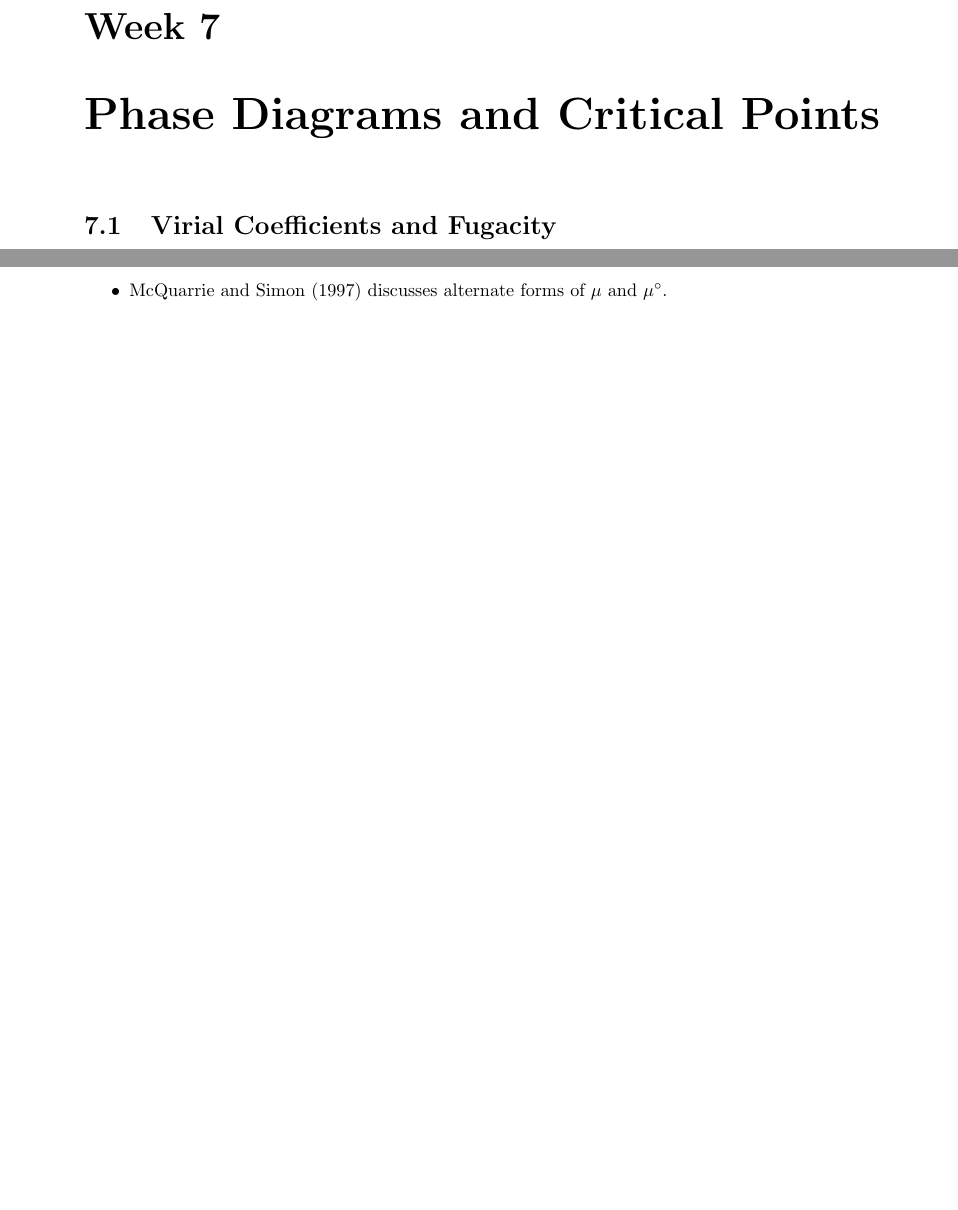
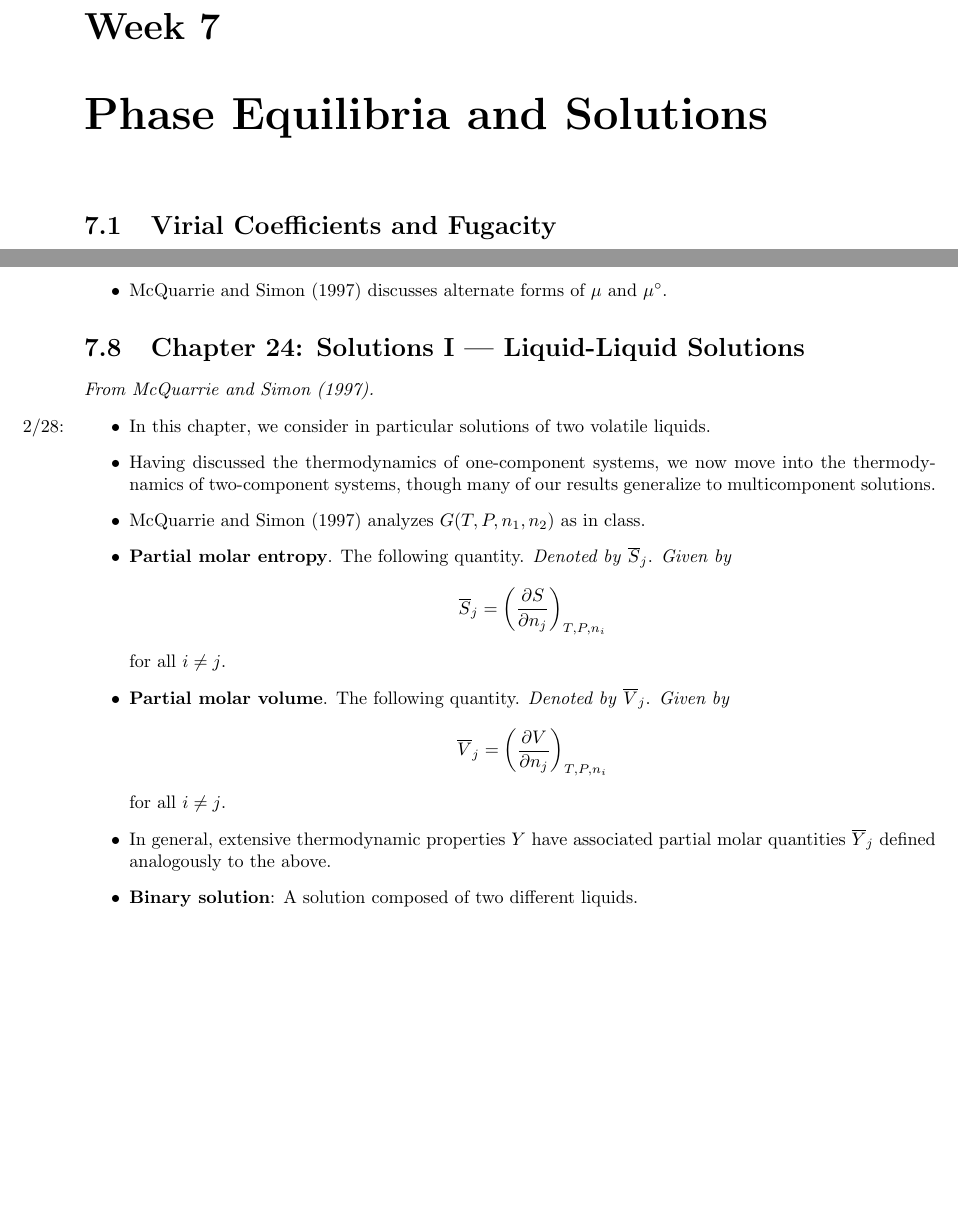
Before and after one commit to shadypuck/CHEM26200Notes, a LaTeX thesis (Notes/notes.tex, which reads Notes/Week7/week7.tex): two parts of pages 96 and 112 of 113, joined at a grey line, cut so that both start at the same text, the shorter picture padded with empty space. Compiled offline with pdfLaTeX.

Commit message:
Began Chapter 24

```diff
--- a/Notes/Week7/week7.tex
+++ b/Notes/Week7/week7.tex
@@ -9,7 +9,7 @@
 
 
 
-\chapter{Phase Diagrams and Critical Points}
+\chapter{Phase Equilibria and Solutions}
 \section{Virial Coefficients and Fugacity}
 \begin{itemize}
     \item \marginnote{2/21:}Relation between the interaction potential and the first virial coefficient (Equation 16.25).
@@ -752,5 +752,27 @@
 
 
 
+\section{Chapter 24: Solutions I --- Liquid-Liquid Solutions}
+\emph{From \textcite{bib:McQuarrieSimon}.}
+\begin{itemize}
+    \item \marginnote{2/28:}In this chapter, we consider in particular solutions of two volatile liquids.
+    \item Having discussed the thermodynamics of one-component systems, we now move into the thermodynamics of two-component systems, though many of our results generalize to multicomponent solutions.
+    \item \textcite{bib:McQuarrieSimon} analyzes $G(T,P,n_1,n_2)$ as in class.
+    \item \textbf{Partial molar entropy}. The following quantity. \emph{Denoted by} $\overline{S}_j$. \emph{Given by}
+    \begin{equation*}
+        \overline{S}_j = \left( \pdv{S}{n_j} \right)_{T,P,n_i}
+    \end{equation*}
+    for all $i\neq j$.
+    \item \textbf{Partial molar volume}. The following quantity. \emph{Denoted by} $\overline{V}_j$. \emph{Given by}
+    \begin{equation*}
+        \overline{V}_j = \left( \pdv{V}{n_j} \right)_{T,P,n_i}
+    \end{equation*}
+    for all $i\neq j$.
+    \item In general, extensive thermodynamic properties $Y$ have associated partial molar quantities $\overline{Y}_j$ defined analogously to the above.
+    \item \textbf{Binary solution}: A solution composed of two different liquids.
+\end{itemize}
+
+
+
 
 \end{document}
```
Also changed, not shown: Notes/Week3/week3.tex (+1 -1 lines), Notes/Week3/week3.pdf, Notes/Week7/week7.pdf, Notes/notes.pdf.
